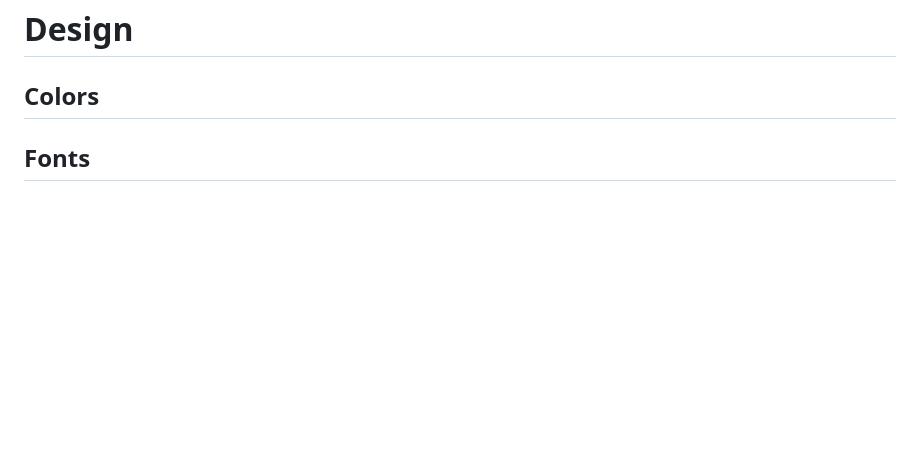
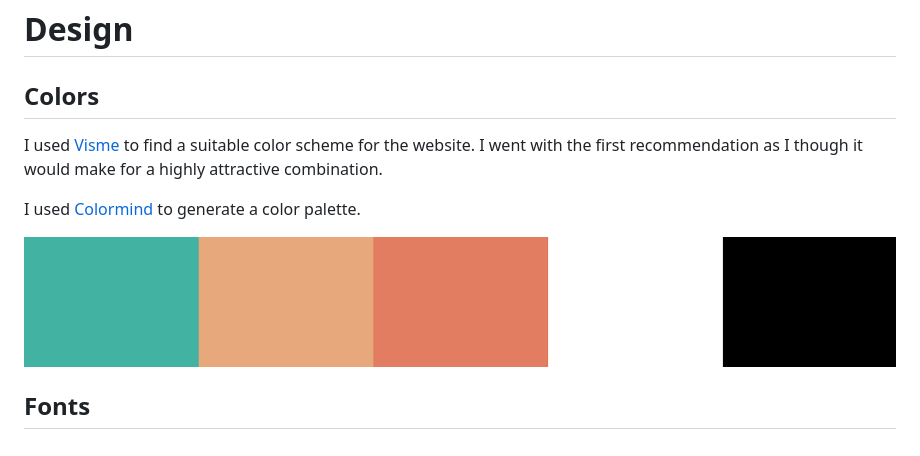
Before and after one commit to danieljjb/how-smart-are-you-quiz, a Markdown page: README.md, the part around the change. Drawn GitHub-style; pictures changed too: docs/color-palette.png (added); blank space fills up the shorter version.

Commit message:
Add description to colors and add color palette image in readme

```diff
--- a/README.md
+++ b/README.md
@@ -28,4 +28,12 @@ The purpose of this website is to provide a fun interactive general knowledge qu
 
 ## Colors
 
+I used [Visme](https://visme.co/blog/website-color-schemes/) to find a suitable color scheme for the website. I went with the first recommendation as I though it would make for a highly attractive combination.
+
+I used [Colormind](http://colormind.io/) to generate a color palette.
+
+<img src="/docs/color-palette.png">
+
+
+
 ## Fonts
```
